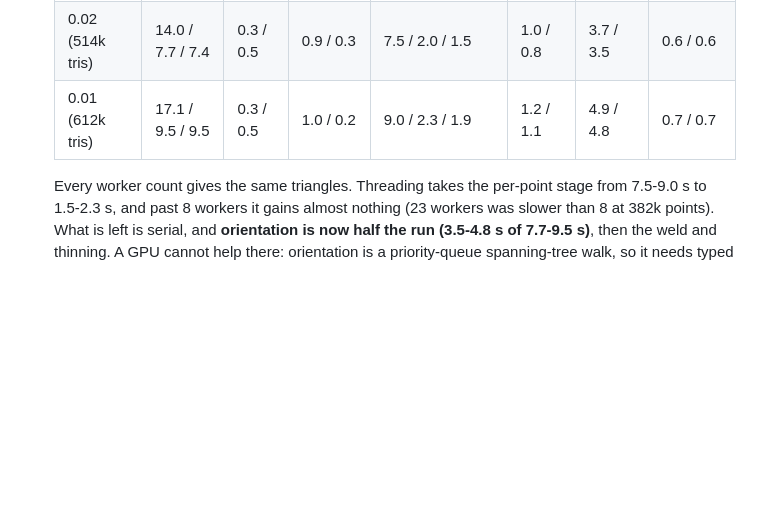
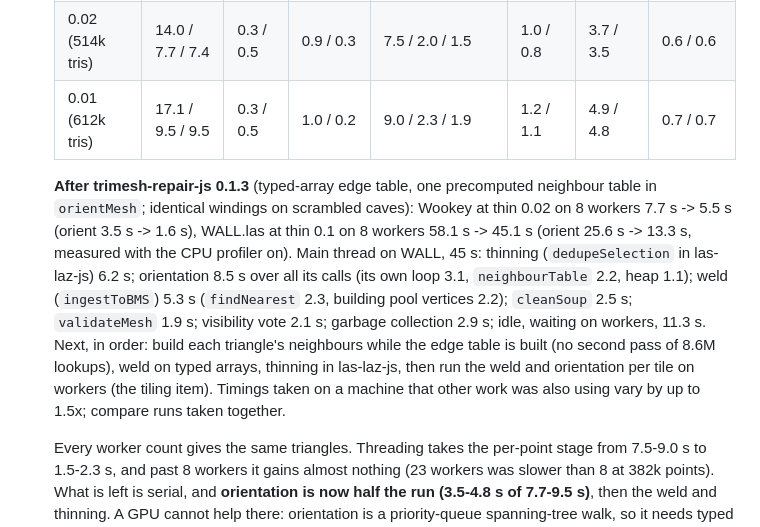
Before and after one commit to brentbuffham/trimesh-build-js, a Markdown page: ROADMAP.md, the part around the change. Rendered like a GitHub page; blank space fills up the shorter version.

Commit message:
ROADMAP: timings after repair 0.1.3 and what the main thread still spends
Co-Authored-By: Claude Sonnet 5.5 <noreply@anthropic.com>
Claude-Session: https://claude.ai/code/session_01KXyttgsPsFUcg5i5aYe8RW

```diff
--- a/ROADMAP.md
+++ b/ROADMAP.md
@@ -23,6 +23,8 @@ trimesh-build-js is built for Kirra: caves, drives, tunnels and blast-hole voids
    | 0.05 (260k tris) | 7.4 / 4.1 / n/a | 0.3 / 0.6 | 0.5 / 0.1 | 3.8 / 1.1 | 0.6 / 0.3 | 1.9 / 1.7 | 0.3 / 0.3 |
    | 0.02 (514k tris) | 14.0 / 7.7 / 7.4 | 0.3 / 0.5 | 0.9 / 0.3 | 7.5 / 2.0 / 1.5 | 1.0 / 0.8 | 3.7 / 3.5 | 0.6 / 0.6 |
    | 0.01 (612k tris) | 17.1 / 9.5 / 9.5 | 0.3 / 0.5 | 1.0 / 0.2 | 9.0 / 2.3 / 1.9 | 1.2 / 1.1 | 4.9 / 4.8 | 0.7 / 0.7 |
+
+   **After trimesh-repair-js 0.1.3** (typed-array edge table, one precomputed neighbour table in `orientMesh`; identical windings on scrambled caves): Wookey at thin 0.02 on 8 workers 7.7 s -> 5.5 s (orient 3.5 s -> 1.6 s), WALL.las at thin 0.1 on 8 workers 58.1 s -> 45.1 s (orient 25.6 s -> 13.3 s, measured with the CPU profiler on). Main thread on WALL, 45 s: thinning (`dedupeSelection` in las-laz-js) 6.2 s; orientation 8.5 s over all its calls (its own loop 3.1, `neighbourTable` 2.2, heap 1.1); weld (`ingestToBMS`) 5.3 s (`findNearest` 2.3, building pool vertices 2.2); `cleanSoup` 2.5 s; `validateMesh` 1.9 s; visibility vote 2.1 s; garbage collection 2.9 s; idle, waiting on workers, 11.3 s. Next, in order: build each triangle's neighbours while the edge table is built (no second pass of 8.6M lookups), weld on typed arrays, thinning in las-laz-js, then run the weld and orientation per tile on workers (the tiling item). Timings taken on a machine that other work was also using vary by up to 1.5x; compare runs taken together.
 
    Every worker count gives the same triangles. Threading takes the per-point stage from 7.5-9.0 s to 1.5-2.3 s, and past 8 workers it gains almost nothing (23 workers was slower than 8 at 382k points). What is left is serial, and **orientation is now half the run (3.5-4.8 s of 7.7-9.5 s)**, then the weld and thinning. A GPU cannot help there: orientation is a priority-queue spanning-tree walk, so it needs typed arrays or per-component parallelism, not more cores. For a small cloud, workers cost more than they save: the 1M-point BHP hole scan (30k triangles after thin 0.05 and denoise) takes 2.3 s on one thread and 2.7 s on 8 workers, so `buildMeshAsync` should skip workers below some size.
 
```
